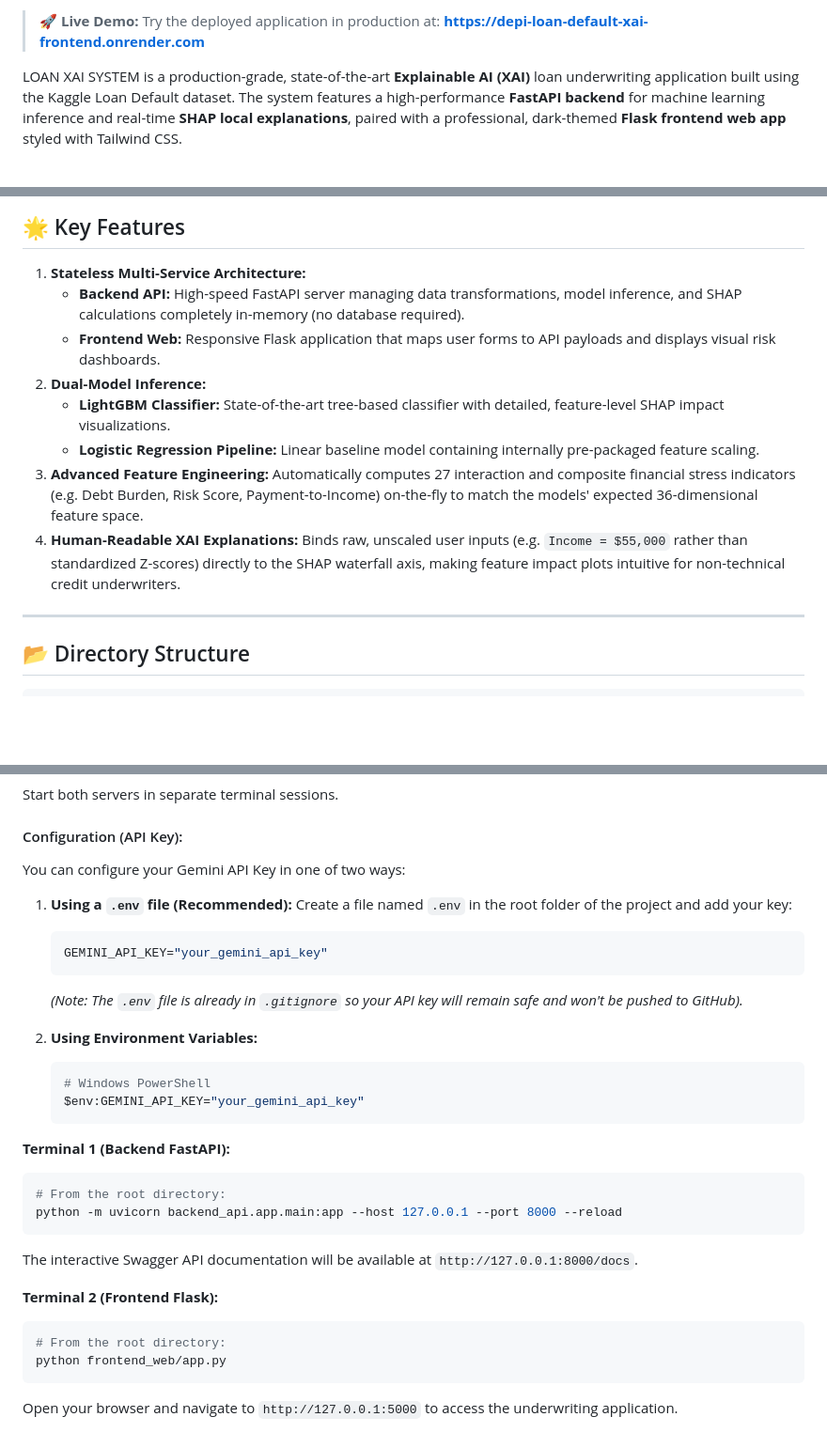
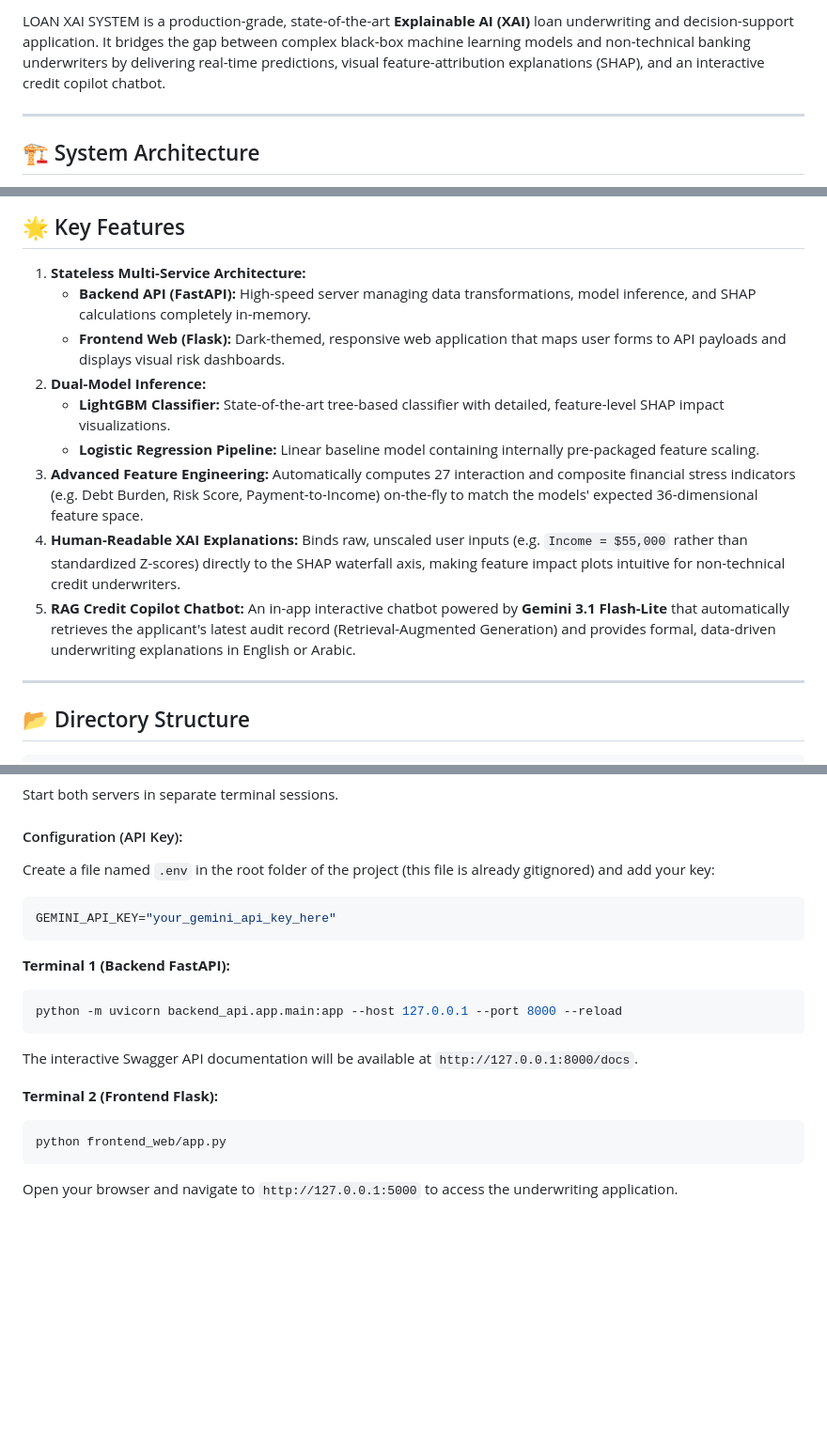
Before and after one commit to Pant0x/depi_loan_default_xai, a Markdown page: README.md, 3 parts joined by grey strips. Shown at 94% size. GitHub-like rendering; blank space fills up the shorter version.

Commit message:
Update README.md to be a professional project overview with system architecture diagram

````diff
--- a/README.md
+++ b/README.md
@@ -4,6 +7,7 @@
 
-> 🚀 **Live Demo:** Try the deployed application in production at: **[https://depi-loan-default-xai-frontend.onrender.com](https://depi-loan-default-xai-frontend.onrender.com)**
+LOAN XAI SYSTEM is a production-grade, state-of-the-art **Explainable AI (XAI)** loan underwriting and decision-support application. It bridges the gap between complex black-box machine learning models and non-technical banking underwriters by delivering real-time predictions, visual feature-attribution explanations (SHAP), and an interactive credit copilot chatbot.
 
+---
 
-LOAN XAI SYSTEM is a production-grade, state-of-the-art **Explainable AI (XAI)** loan underwriting application built using the Kaggle Loan Default dataset. The system features a high-performance **FastAPI backend** for machine learning inference and real-time **SHAP local explanations**, paired with a professional, dark-themed **Flask frontend web app** styled with Tailwind CSS.
+## 🏗️ System Architecture
 
@@ -13,13 +42,14 @@ LOAN XAI SYSTEM is a production-grade, state-of-the-art **Explainable AI (XAI)**
 ## 🌟 Key Features
 
 1. **Stateless Multi-Service Architecture:**
-   - **Backend API:** High-speed FastAPI server managing data transformations, model inference, and SHAP calculations completely in-memory (no database required).
-   - **Frontend Web:** Responsive Flask application that maps user forms to API payloads and displays visual risk dashboards.
+   - **Backend API (FastAPI):** High-speed server managing data transformations, model inference, and SHAP calculations completely in-memory.
+   - **Frontend Web (Flask):** Dark-themed, responsive web application that maps user forms to API payloads and displays visual risk dashboards.
 2. **Dual-Model Inference:**
    - **LightGBM Classifier:** State-of-the-art tree-based classifier with detailed, feature-level SHAP impact visualizations.
    - **Logistic Regression Pipeline:** Linear baseline model containing internally pre-packaged feature scaling.
 3. **Advanced Feature Engineering:** Automatically computes 27 interaction and composite financial stress indicators (e.g. Debt Burden, Risk Score, Payment-to-Income) on-the-fly to match the models' expected 36-dimensional feature space.
 4. **Human-Readable XAI Explanations:** Binds raw, unscaled user inputs (e.g. `Income = $55,000` rather than standardized Z-scores) directly to the SHAP waterfall axis, making feature impact plots intuitive for non-technical credit underwriters.
+5. **RAG Credit Copilot Chatbot:** An in-app interactive chatbot powered by **Gemini 3.1 Flash-Lite** that automatically retrieves the applicant's latest audit record (Retrieval-Augmented Generation) and provides formal, data-driven underwriting explanations in English or Arabic.
 
 ---
 
@@ -104,29 +134,19 @@ python backend_api/test_inference.py
 Start both servers in separate terminal sessions.
 
 #### Configuration (API Key):
-You can configure your Gemini API Key in one of two ways:
-1. **Using a `.env` file (Recommended):** Create a file named `.env` in the root folder of the project and add your key:
-   ```env
-   GEMINI_API_KEY="your_gemini_api_key"
-   ```
-   *(Note: The `.env` file is already in `.gitignore` so your API key will remain safe and won't be pushed to GitHub).*
-
-2. **Using Environment Variables:**
-   ```bash
-   # Windows PowerShell
-   $env:GEMINI_API_KEY="your_gemini_api_key"
-   ```
+Create a file named `.env` in the root folder of the project (this file is already gitignored) and add your key:
+```env
+GEMINI_API_KEY="your_gemini_api_key_here"
+```
 
 **Terminal 1 (Backend FastAPI):**
 ```bash
-# From the root directory:
 python -m uvicorn backend_api.app.main:app --host 127.0.0.1 --port 8000 --reload
 ```
 The interactive Swagger API documentation will be available at `http://127.0.0.1:8000/docs`.
 
 **Terminal 2 (Frontend Flask):**
 ```bash
-# From the root directory:
 python frontend_web/app.py
 ```
 Open your browser and navigate to `http://127.0.0.1:5000` to access the underwriting application.
````
Also changed, not shown: other parts of README.md (+28 -0 lines).
